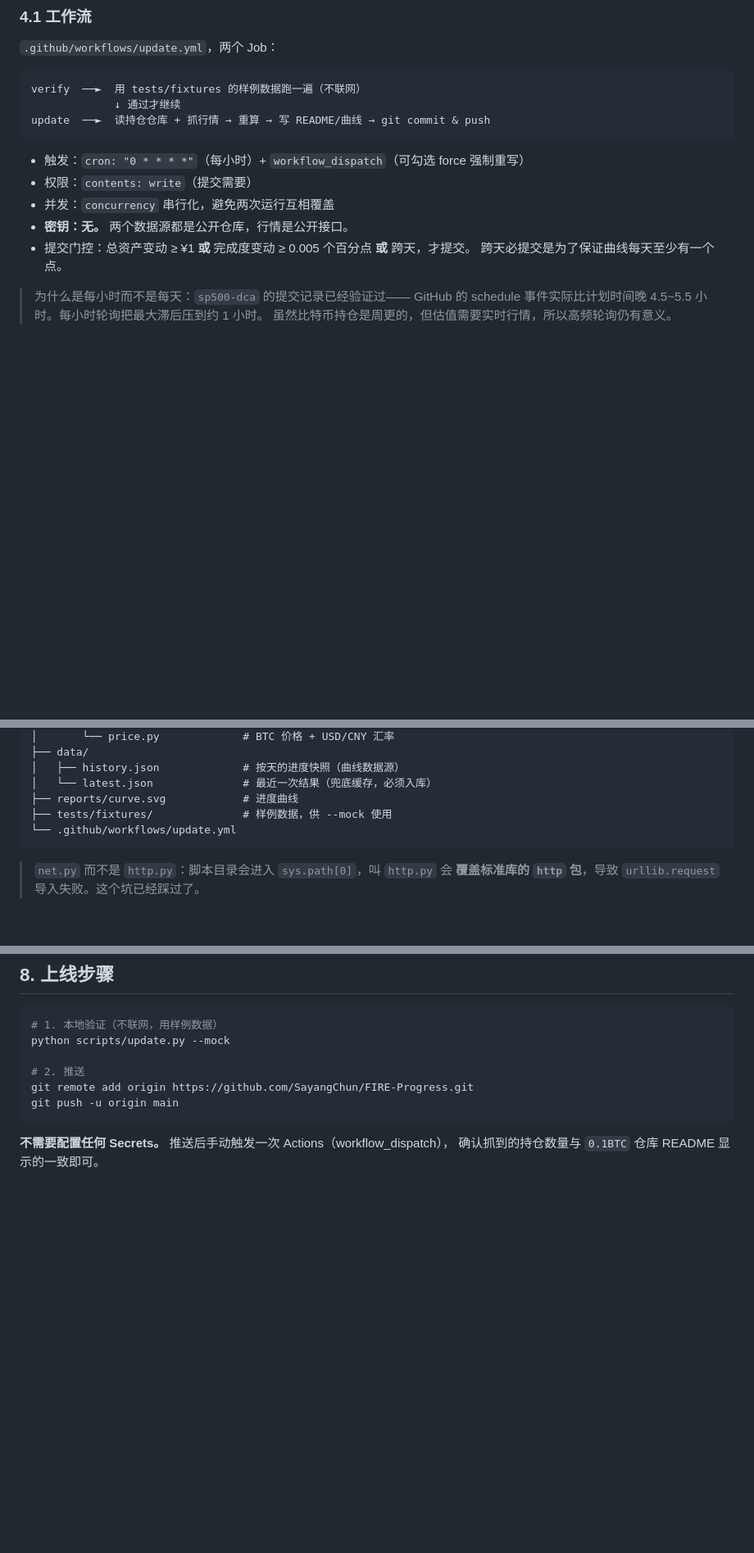
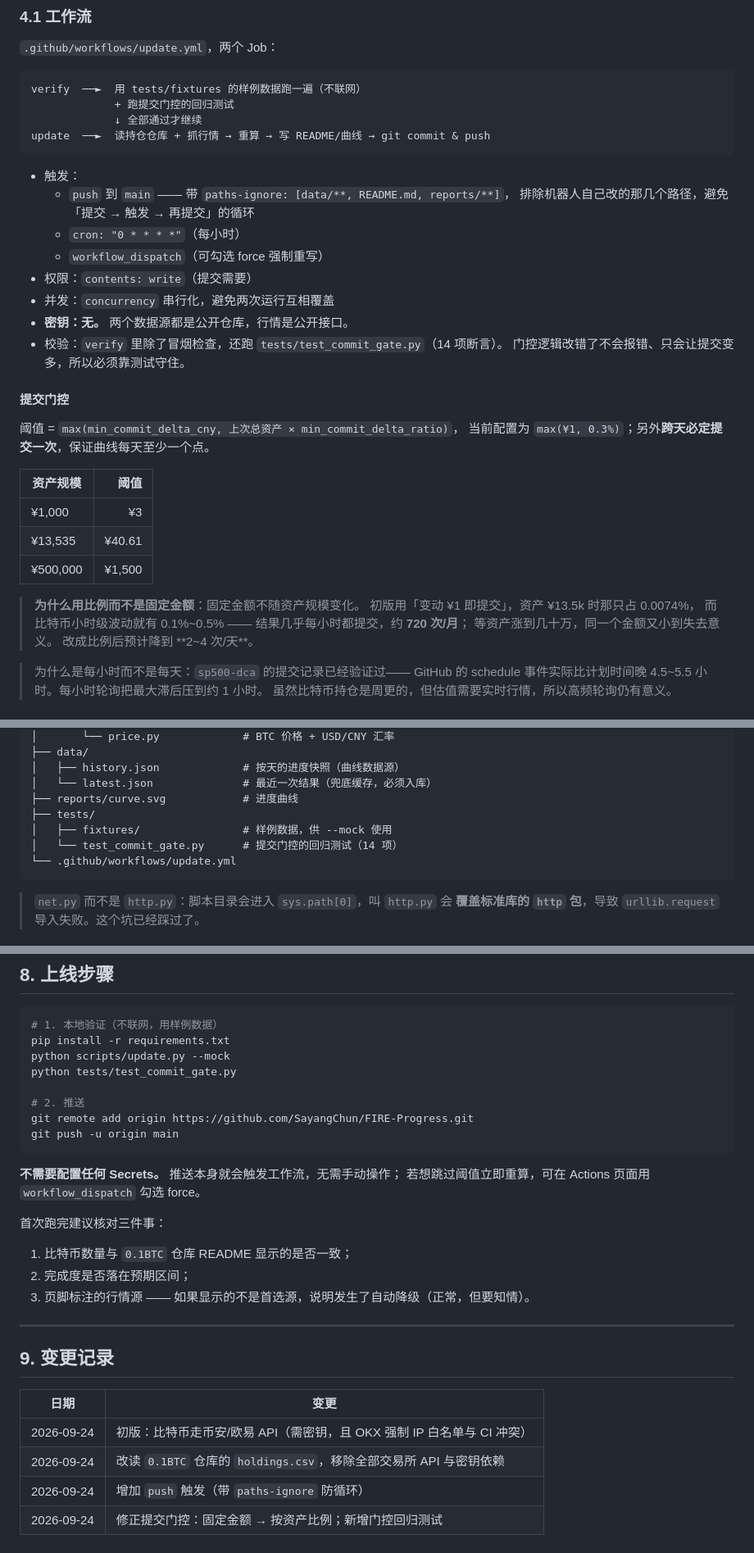
Before and after one commit to SayangChun/FIRE-Progress, a Markdown page: docs/DESIGN.md, 3 parts joined by grey strips. Shown at 82% size. Rendered like a GitHub page; blank space fills up the shorter version.

Commit message:
docs: 同步 DESIGN.md 与实现，补齐变更记录
前几轮的改动让文档脱节了，一并修正：
- 提交门控：原文还写着旧的「¥1 或 0.005 个百分点」规则，
  改为实际的 max(¥1, 资产 × 0.3%)，并附上为什么不能用固定金额
- 触发器：补上 push（含 paths-ignore 防循环）
- 目录树：补上 tests/test_commit_gate.py
- 上线步骤：推送即触发，不再需要手动 workflow_dispatch
- 新增「变更记录」一节，记录当天的四次方案演进

````diff
--- a/docs/DESIGN.md
+++ b/docs/DESIGN.md
@@ -173,16 +173,38 @@ sp500-dca/portfolio.json ──► total.market_value ────────
 
 ```
 verify  ──►  用 tests/fixtures 的样例数据跑一遍（不联网）
-             ↓ 通过才继续
+             + 跑提交门控的回归测试
+             ↓ 全部通过才继续
 update  ──►  读持仓仓库 + 抓行情 → 重算 → 写 README/曲线 → git commit & push
 ```
 
-- 触发：`cron: "0 * * * *"`（每小时）+ `workflow_dispatch`（可勾选 force 强制重写）
+- 触发：
+  - `push` 到 `main` —— 带 `paths-ignore: [data/**, README.md, reports/**]`，
+    排除机器人自己改的那几个路径，避免「提交 → 触发 → 再提交」的循环
+  - `cron: "0 * * * *"`（每小时）
+  - `workflow_dispatch`（可勾选 force 强制重写）
 - 权限：`contents: write`（提交需要）
 - 并发：`concurrency` 串行化，避免两次运行互相覆盖
 - **密钥：无。** 两个数据源都是公开仓库，行情是公开接口。
-- 提交门控：总资产变动 ≥ ¥1 **或** 完成度变动 ≥ 0.005 个百分点 **或** 跨天，才提交。
-  跨天必提交是为了保证曲线每天至少有一个点。
+- 校验：`verify` 里除了冒烟检查，还跑 `tests/test_commit_gate.py`（14 项断言）。
+  门控逻辑改错了不会报错、只会让提交变多，所以必须靠测试守住。
+
+#### 提交门控
+
+阈值 = `max(min_commit_delta_cny, 上次总资产 × min_commit_delta_ratio)`，
+当前配置为 `max(¥1, 0.3%)`；另外**跨天必定提交一次**，保证曲线每天至少一个点。
+
+| 资产规模 | 阈值 |
+| --- | ---: |
+| ¥1,000 | ¥3 |
+| ¥13,535 | ¥40.61 |
+| ¥500,000 | ¥1,500 |
+
+> **为什么用比例而不是固定金额**：固定金额不随资产规模变化。
+> 初版用「变动 ¥1 即提交」，资产 ¥13.5k 时那只占 0.0074%，
+> 而比特币小时级波动就有 0.1%~0.5% —— 结果几乎每小时都提交，约 **720 次/月**；
+> 等资产涨到几十万，同一个金额又小到失去意义。
+> 改成比例后预计降到 **2~4 次/天**。
 
 > 为什么是每小时而不是每天：`sp500-dca` 的提交记录已经验证过——
 > GitHub 的 schedule 事件实际比计划时间晚 4.5~5.5 小时。每小时轮询把最大滞后压到约 1 小时。
@@ -264,7 +286,9 @@ FIRE-Progress/
 │   ├── history.json             # 按天的进度快照（曲线数据源）
 │   └── latest.json              # 最近一次结果（兜底缓存，必须入库）
 ├── reports/curve.svg            # 进度曲线
-├── tests/fixtures/              # 样例数据，供 --mock 使用
+├── tests/
+│   ├── fixtures/                # 样例数据，供 --mock 使用
+│   └── test_commit_gate.py      # 提交门控的回归测试（14 项）
 └── .github/workflows/update.yml
 ```
 
@@ -287,12 +311,31 @@ FIRE-Progress/
 
 ```bash
 # 1. 本地验证（不联网，用样例数据）
+pip install -r requirements.txt
 python scripts/update.py --mock
+python tests/test_commit_gate.py
 
 # 2. 推送
 git remote add origin https://github.com/SayangChun/FIRE-Progress.git
 git push -u origin main
 ```
 
-**不需要配置任何 Secrets。** 推送后手动触发一次 Actions（workflow_dispatch），
-确认抓到的持仓数量与 `0.1BTC` 仓库 README 显示的一致即可。
+**不需要配置任何 Secrets。** 推送本身就会触发工作流，无需手动操作；
+若想跳过阈值立即重算，可在 Actions 页面用 `workflow_dispatch` 勾选 force。
+
+首次跑完建议核对三件事：
+
+1. 比特币数量与 `0.1BTC` 仓库 README 显示的是否一致；
+2. 完成度是否落在预期区间；
+3. 页脚标注的行情源 —— 如果显示的不是首选源，说明发生了自动降级（正常，但要知情）。
+
+---
+
+## 9. 变更记录
+
+| 日期 | 变更 |
+| --- | --- |
+| 2026-09-24 | 初版：比特币走币安/欧易 API（需密钥，且 OKX 强制 IP 白名单与 CI 冲突） |
+| 2026-09-24 | 改读 `0.1BTC` 仓库的 `holdings.csv`，移除全部交易所 API 与密钥依赖 |
+| 2026-09-24 | 增加 `push` 触发（带 `paths-ignore` 防循环） |
+| 2026-09-24 | 修正提交门控：固定金额 → 按资产比例；新增门控回归测试 |
````
